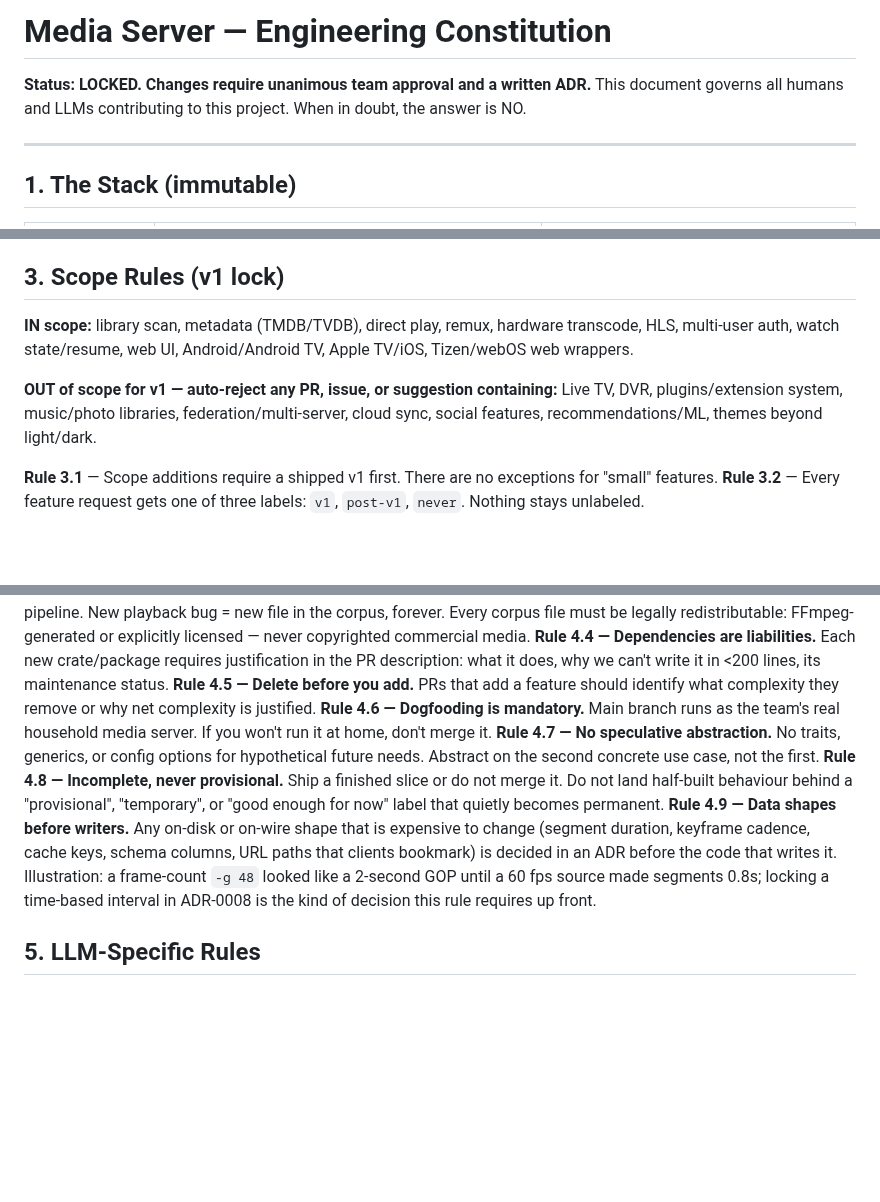
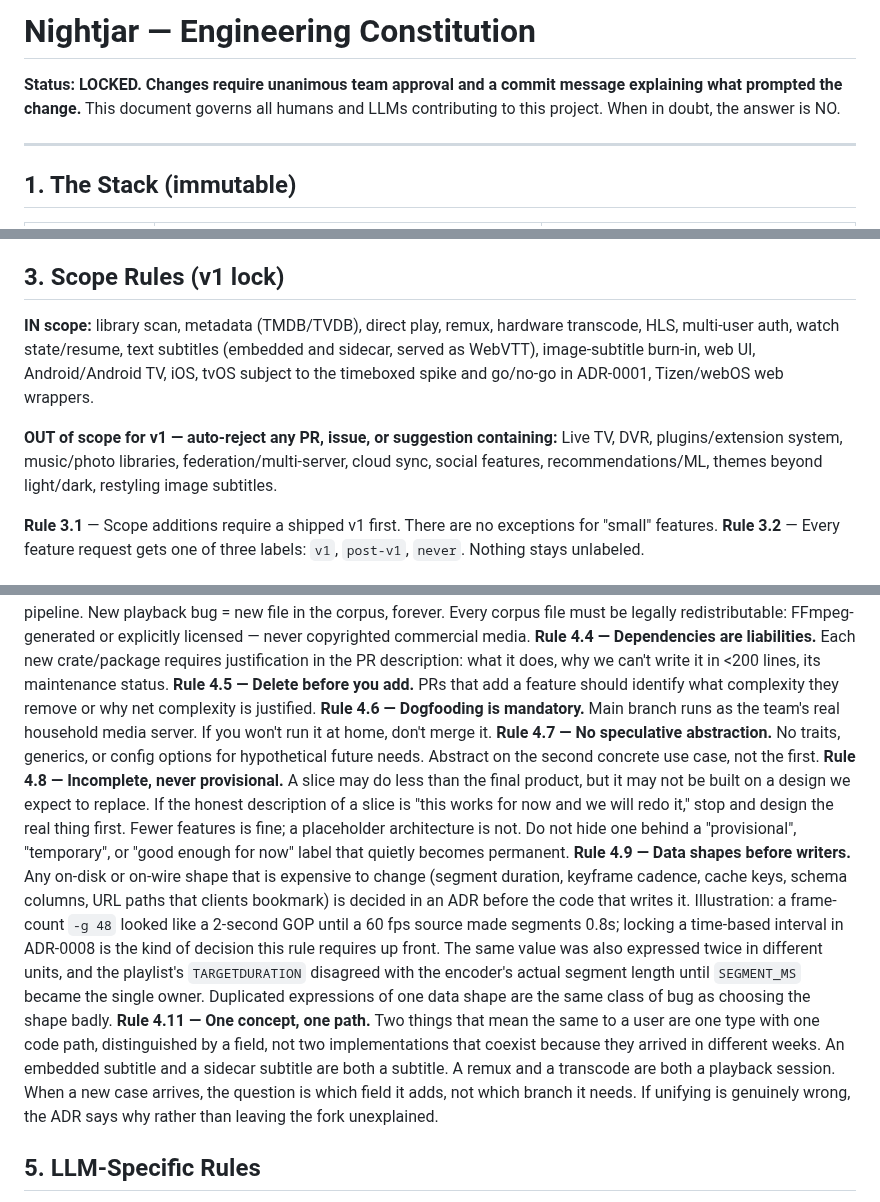
Before and after one commit to nightjar-tv/nightjar, a Markdown page: ENGINEERING_RULES.md, 3 parts joined by grey strips. GitHub-like rendering; blank space fills up the shorter version.

Commit message:
docs: align constitution with current engineering practice
Reading the file after three amendments in one week exposed a contradiction
between the locked header and the amendment process. Record amendment reasons
in commit history and retain the quarterly review as a whole-document check.

Rule 4.8 had become stricter than intended for slice-based delivery. The
embedded-versus-sidecar subtitle fork prompted the one-concept rule, while the
scope list had drifted from the work underway and ADR-0001. The segment-duration
example also omitted that duplicate units and owners caused the same bug class.
Name the constitution for Nightjar rather than the generic product category.

```diff
--- a/ENGINEERING_RULES.md
+++ b/ENGINEERING_RULES.md
@@ -1,5 +1,5 @@
-# Media Server — Engineering Constitution
-**Status: LOCKED. Changes require unanimous team approval and a written ADR.**
+# Nightjar — Engineering Constitution
+**Status: LOCKED. Changes require unanimous team approval and a commit message explaining what prompted the change.**
 This document governs all humans and LLMs contributing to this project. When in doubt, the answer is NO.
 
 ---
@@ -29,9 +29,9 @@ This document governs all humans and LLMs contributing to this project. When in
 
 ## 3. Scope Rules (v1 lock)
 
-**IN scope:** library scan, metadata (TMDB/TVDB), direct play, remux, hardware transcode, HLS, multi-user auth, watch state/resume, web UI, Android/Android TV, Apple TV/iOS, Tizen/webOS web wrappers.
+**IN scope:** library scan, metadata (TMDB/TVDB), direct play, remux, hardware transcode, HLS, multi-user auth, watch state/resume, text subtitles (embedded and sidecar, served as WebVTT), image-subtitle burn-in, web UI, Android/Android TV, iOS, tvOS subject to the timeboxed spike and go/no-go in ADR-0001, Tizen/webOS web wrappers.
 
-**OUT of scope for v1 — auto-reject any PR, issue, or suggestion containing:** Live TV, DVR, plugins/extension system, music/photo libraries, federation/multi-server, cloud sync, social features, recommendations/ML, themes beyond light/dark.
+**OUT of scope for v1 — auto-reject any PR, issue, or suggestion containing:** Live TV, DVR, plugins/extension system, music/photo libraries, federation/multi-server, cloud sync, social features, recommendations/ML, themes beyond light/dark, restyling image subtitles.
 
 **Rule 3.1** — Scope additions require a shipped v1 first. There are no exceptions for "small" features.
 **Rule 3.2** — Every feature request gets one of three labels: `v1`, `post-v1`, `never`. Nothing stays unlabeled.
@@ -45,8 +45,9 @@ This document governs all humans and LLMs contributing to this project. When in
 **Rule 4.5 — Delete before you add.** PRs that add a feature should identify what complexity they remove or why net complexity is justified.
 **Rule 4.6 — Dogfooding is mandatory.** Main branch runs as the team's real household media server. If you won't run it at home, don't merge it.
 **Rule 4.7 — No speculative abstraction.** No traits, generics, or config options for hypothetical future needs. Abstract on the second concrete use case, not the first.
-**Rule 4.8 — Incomplete, never provisional.** Ship a finished slice or do not merge it. Do not land half-built behaviour behind a "provisional", "temporary", or "good enough for now" label that quietly becomes permanent.
-**Rule 4.9 — Data shapes before writers.** Any on-disk or on-wire shape that is expensive to change (segment duration, keyframe cadence, cache keys, schema columns, URL paths that clients bookmark) is decided in an ADR before the code that writes it. Illustration: a frame-count `-g 48` looked like a 2-second GOP until a 60 fps source made segments 0.8s; locking a time-based interval in ADR-0008 is the kind of decision this rule requires up front.
+**Rule 4.8 — Incomplete, never provisional.** A slice may do less than the final product, but it may not be built on a design we expect to replace. If the honest description of a slice is "this works for now and we will redo it," stop and design the real thing first. Fewer features is fine; a placeholder architecture is not. Do not hide one behind a "provisional", "temporary", or "good enough for now" label that quietly becomes permanent.
+**Rule 4.9 — Data shapes before writers.** Any on-disk or on-wire shape that is expensive to change (segment duration, keyframe cadence, cache keys, schema columns, URL paths that clients bookmark) is decided in an ADR before the code that writes it. Illustration: a frame-count `-g 48` looked like a 2-second GOP until a 60 fps source made segments 0.8s; locking a time-based interval in ADR-0008 is the kind of decision this rule requires up front. The same value was also expressed twice in different units, and the playlist's `TARGETDURATION` disagreed with the encoder's actual segment length until `SEGMENT_MS` became the single owner. Duplicated expressions of one data shape are the same class of bug as choosing the shape badly.
+**Rule 4.11 — One concept, one path.** Two things that mean the same to a user are one type with one code path, distinguished by a field, not two implementations that coexist because they arrived in different weeks. An embedded subtitle and a sidecar subtitle are both a subtitle. A remux and a transcode are both a playback session. When a new case arrives, the question is which field it adds, not which branch it needs. If unifying is genuinely wrong, the ADR says why rather than leaving the fork unexplained.
 
 ## 5. LLM-Specific Rules
 
```
Also changed, not shown: other parts of ENGINEERING_RULES.md (+1 -1 lines).
